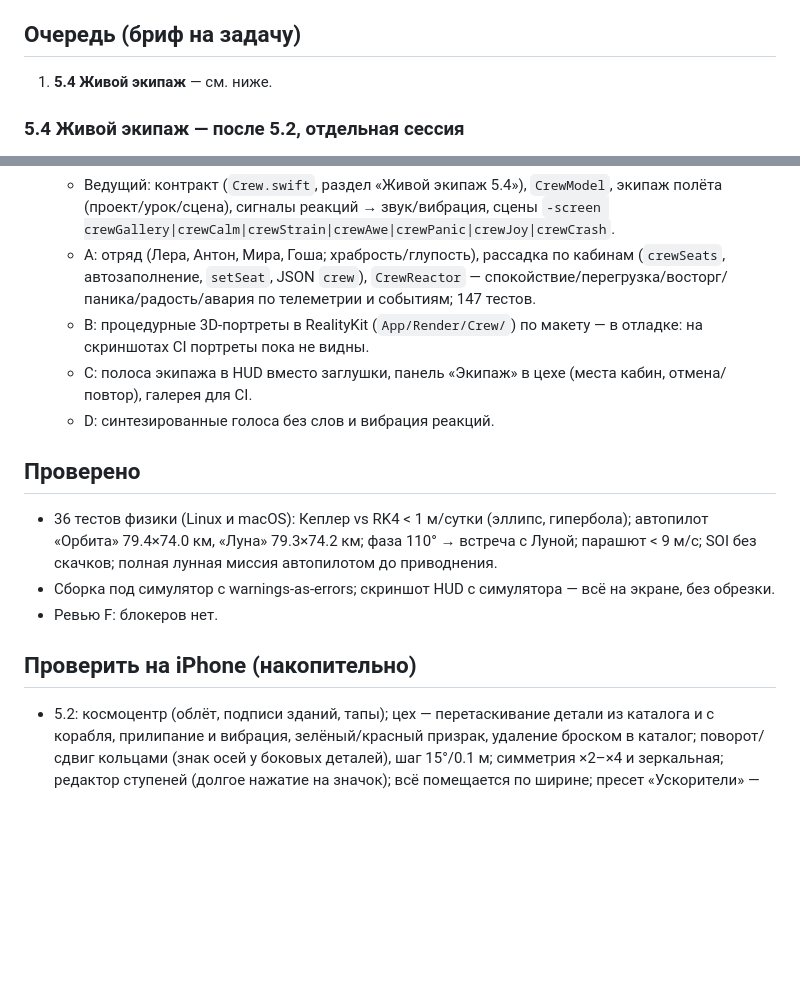
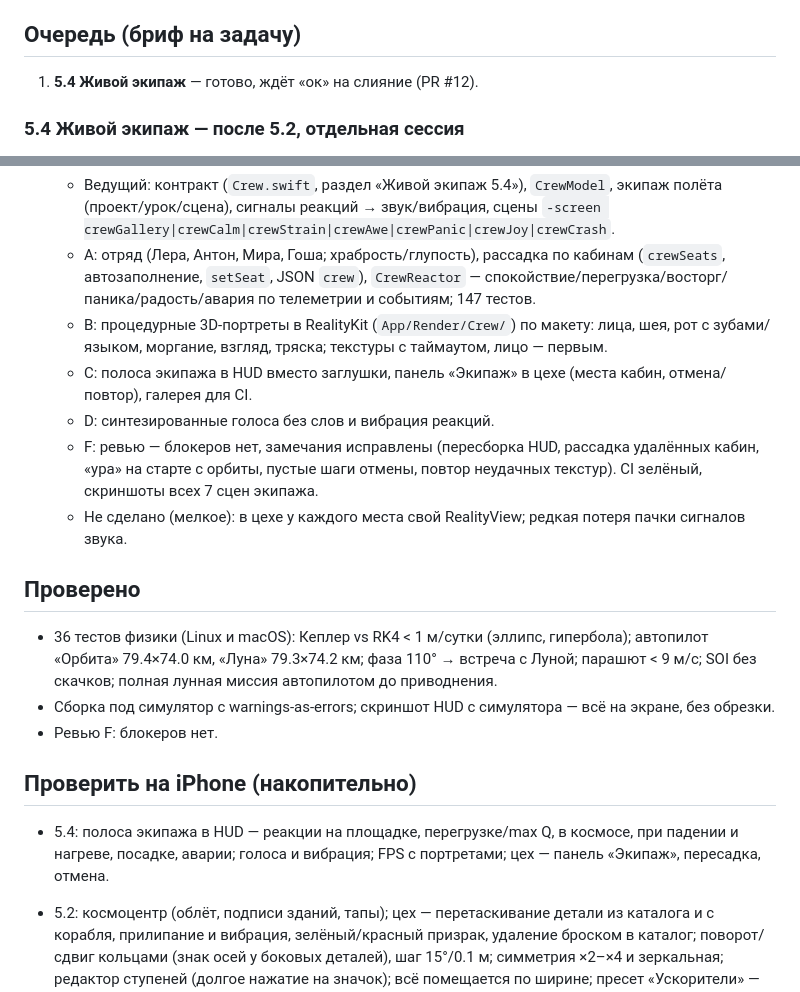
Before and after one commit to maxguselnik/orbita-ios, a Markdown page: docs/PROGRESS.md, 2 parts joined by grey strips. Drawn GitHub-style; blank space fills up the shorter version.

Commit message:
5.4: PROGRESS — этап готов, ревью F, CI зелёный
Co-Authored-By: Claude Opus 5.5 <noreply@anthropic.com>
Claude-Session: https://claude.ai/code/session_01KTx3Q3BLqcAxHDxYNKgALP

```diff
--- a/docs/PROGRESS.md
+++ b/docs/PROGRESS.md
@@ -11,7 +11,7 @@
 Всё до обучения включительно сводится в main одним PR из `claude/lessons` (HUD Б4/РСУ, новый HUD, 5.1 графика и планеты, фон у площадки, уроки «Первый полёт», «Полёт к Луне», «Все кнопки»). PR #7 (`codex/flight-hud-builder-render`) входит в эту цепочку.
 
 ## Очередь (бриф на задачу)
-1. **5.4 Живой экипаж** — см. ниже.
+1. **5.4 Живой экипаж** — готово, ждёт «ок» на слияние (PR #12).
 
 ### 5.4 Живой экипаж — после 5.2, отдельная сессия
 - Портреты экипажа в HUD (сейчас заглушка `CrewPlaceholder`) — анимированные: свои карикатурные, слегка глуповатые персонажи (оригинальный дизайн, не из KSP), реагируют на ситуацию — спокойны на площадке, напряжены/трясутся при перегрузке и max Q, восторг при выходе в космос и невесомости (плавают), паника при падении/нагреве, радость при посадке, грусть/испуг при аварии; моргание, взгляд, мимика, индивидуальный характер (храбрость/глупость) влияет на реакции.
@@ -64,9 +64,11 @@
 - 5.4 Живой экипаж (ветка `claude/stage-5-4-crew`, draft PR #12; макет 3D-портретов «Орбита — живой экипаж» согласован, `docs/mockups/crew-portraits.html`):
   - Ведущий: контракт (`Crew.swift`, раздел «Живой экипаж 5.4»), `CrewModel`, экипаж полёта (проект/урок/сцена), сигналы реакций → звук/вибрация, сцены `-screen crewGallery|crewCalm|crewStrain|crewAwe|crewPanic|crewJoy|crewCrash`.
   - A: отряд (Лера, Антон, Мира, Гоша; храбрость/глупость), рассадка по кабинам (`crewSeats`, автозаполнение, `setSeat`, JSON `crew`), `CrewReactor` — спокойствие/перегрузка/восторг/паника/радость/авария по телеметрии и событиям; 147 тестов.
-  - B: процедурные 3D-портреты в RealityKit (`App/Render/Crew/`) по макету — в отладке: на скриншотах CI портреты пока не видны.
+  - B: процедурные 3D-портреты в RealityKit (`App/Render/Crew/`) по макету: лица, шея, рот с зубами/языком, моргание, взгляд, тряска; текстуры с таймаутом, лицо — первым.
   - C: полоса экипажа в HUD вместо заглушки, панель «Экипаж» в цехе (места кабин, отмена/повтор), галерея для CI.
   - D: синтезированные голоса без слов и вибрация реакций.
+  - F: ревью — блокеров нет, замечания исправлены (пересборка HUD, рассадка удалённых кабин, «ура» на старте с орбиты, пустые шаги отмены, повтор неудачных текстур). CI зелёный, скриншоты всех 7 сцен экипажа.
+  - Не сделано (мелкое): в цехе у каждого места свой RealityView; редкая потеря пачки сигналов звука.
 
 ## Проверено
 - 36 тестов физики (Linux и macOS): Кеплер vs RK4 < 1 м/сутки (эллипс, гипербола); автопилот «Орбита» 79.4×74.0 км, «Луна» 79.3×74.2 км; фаза 110° → встреча с Луной; парашют < 9 м/с; SOI без скачков; полная лунная миссия автопилотом до приводнения.
@@ -74,6 +76,7 @@
 - Ревью F: блокеров нет.
 
 ## Проверить на iPhone (накопительно)
+- 5.4: полоса экипажа в HUD — реакции на площадке, перегрузке/max Q, в космосе, при падении и нагреве, посадке, аварии; голоса и вибрация; FPS с портретами; цех — панель «Экипаж», пересадка, отмена.
 - 5.2: космоцентр (облёт, подписи зданий, тапы); цех — перетаскивание детали из каталога и с корабля, прилипание и вибрация, зелёный/красный призрак, удаление броском в каталог; поворот/сдвиг кольцами (знак осей у боковых деталей), шаг 15°/0.1 м; симметрия ×2–×4 и зеркальная; редактор ступеней (долгое нажатие на значок); всё помещается по ширине; пресет «Ускорители» — полёт, сброс боковых, не крутит; несимметричный ускоритель — крутит; кожух закрывает сопло «Штиля» и улетает с разделителем; исследования и «+⚛» после полёта; нагрев — шкала не мелькает на взлёте, спуск с орбиты без экрана, «Луна» с экраном щитом вперёд, свечение деталей, плашка «Сгорела деталь».
 - 5.1: факел на 26–36 км не перекрыт землёй; голубой лимб и кривизна с высоты; облака на 8 км и пролёт; штрихи только у корпуса; плазма только при входе; цвета Терры/Луны без квадратов; читаемость компактного HUD, строка помощника и ромб на навболе; FPS 90/120 с мягкими эффектами.
 - HUD: мультитач (тяга + джойстик + «Ступень»), читаемость, размеры кнопок.
```
